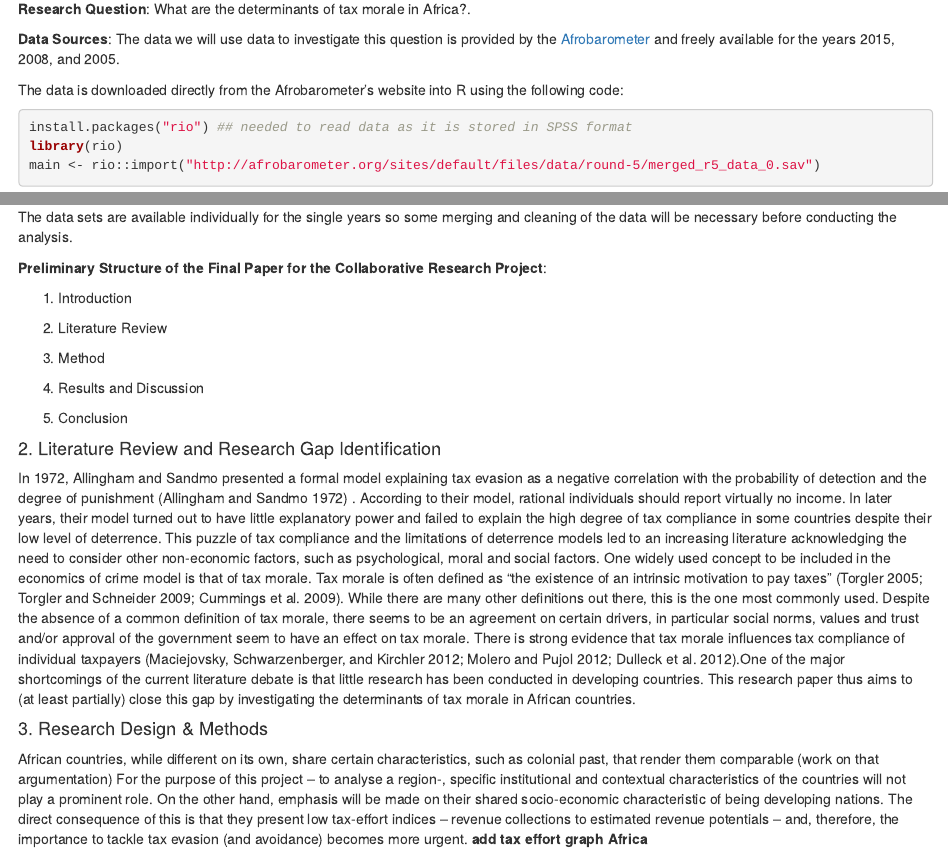
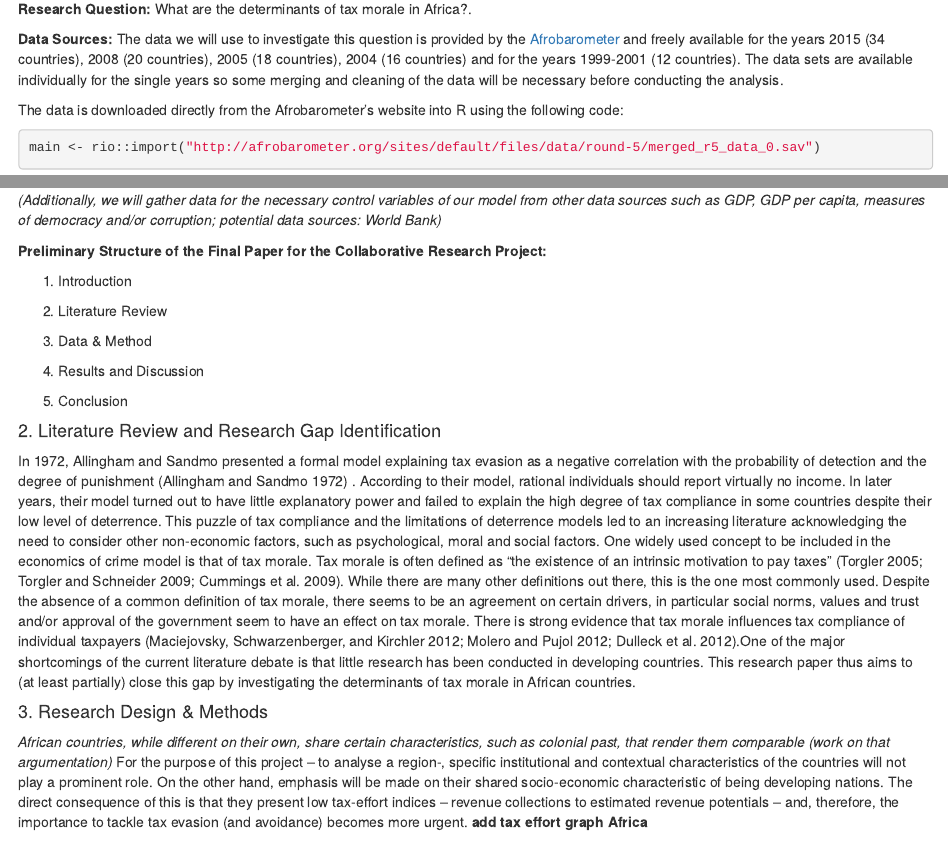
Before and after one commit to jasmincantzler/TaxMorale, an R Markdown document (Assignment 2/Assignment_2.Rmd): the page in a window 1100 px wide, from 330 px down, and a second part further down, joined at a grey line. Rendered offline with R 4.5, knitr and Pandoc, with nearby package versions; drawn as R Markdown's standard HTML page in place of the format the file asks for; some code elsewhere in the file could not run offline.

Commit message:
some further editing
I included an R code chunk to show how we downloaded the data (as a
suggestion). I tried to knit it to a word document later, but only
received various error messages...maybe we will have to check later if
that is just me or if you can't knit it either (after we had just fixed
that issue with the pdf, sorry)

````diff
--- a/Assignment 2/Assignment_2.Rmd
+++ b/Assignment 2/Assignment_2.Rmd
@@ -2,7 +2,7 @@
 title: "Tax Morale in Africa"
 author: "Wiebke Weiger & Jasmin Cantzler"
 date: "11. Oktober 2015"
-output: html_document
+output: word_document
 bibliography: References.bib
 ---
 
@@ -14,26 +15,27 @@ bibliography: References.bib
 
-**Research Question**: What are the determinants of tax morale in Africa?.
+**Research Question:**
+What are the determinants of tax morale in Africa?.
 
-**Data Sources**: The data we will use data to investigate this question is provided by the [Afrobarometer](http://www.afrobarometer.org/) and freely available for the years 2015, 2008, and 2005.
+**Data Sources:**
+The data we will use to investigate this question is provided by the [Afrobarometer](http://www.afrobarometer.org/) and freely available for the years 2015 (34 countries), 2008 (20 countries), 2005 (18 countries), 2004 (16 countries) and for the years 1999-2001 (12 countries). The data sets are available individually for the single years so some merging and cleaning of the data will be necessary before conducting the analysis.
 
 The data is downloaded directly from the Afrobarometer's website into R using the following code:
 
 ```{r}
-install.packages("rio") ## needed to read data as it is stored in SPSS format
-library(rio)
 main <- rio::import("http://afrobarometer.org/sites/default/files/data/round-5/merged_r5_data_0.sav")
 ```
 
-The data sets are available individually for the single years so some merging and cleaning of the data will be necessary before conducting the analysis.
+
+*(Additionally, we will gather data for the necessary control variables of our model from other data sources such as GDP, GDP per capita, measures of democracy and/or corruption; potential data sources: World Bank)*
 
 
-**Preliminary Structure of the Final Paper for the Collaborative Research Project**:
+**Preliminary Structure of the Final Paper for the Collaborative Research Project:**
 
 1. Introduction
 
 2. Literature Review
 
-3. Method
+3. Data & Method
 
 4. Results and Discussion
 
@@ -44,7 +46,7 @@ In 1972, Allingham and Sandmo presented a formal model explaining tax evasion as
 [@Maciejovsky2012; @Molero2012; @Dulleck2012].One of the major shortcomings of the current literature debate is that little research has been conducted in developing countries. This research paper thus aims to (at least partially) close this gap by investigating the determinants of tax morale in African countries.
 
 #### 3. Research Design & Methods
-African countries, while different on its own, share certain characteristics, such as colonial past, that render them comparable (work on that argumentation) For the purpose of this project – to analyse a region-, specific institutional and contextual characteristics of the countries will not play a prominent role. On the other hand, emphasis will be made on their shared socio-economic characteristic of being developing nations. The direct consequence of this is that they present low tax-effort indices – revenue collections to estimated revenue potentials – and, therefore, the importance to tackle tax evasion (and avoidance) becomes more urgent. **add tax effort graph Africa**
+*African countries, while different on their own, share certain characteristics, such as colonial past, that render them comparable (work on that argumentation)* For the purpose of this project – to analyse a region-, specific institutional and contextual characteristics of the countries will not play a prominent role. On the other hand, emphasis will be made on their shared socio-economic characteristic of being developing nations. The direct consequence of this is that they present low tax-effort indices – revenue collections to estimated revenue potentials – and, therefore, the importance to tackle tax evasion (and avoidance) becomes more urgent. **add tax effort graph Africa**
 
 Moreover, identifying the determinants of tax morale could have interesting implications for policy interventions in compliance matters. For example, studies have shown that (pre-existing) deterrence mechanisms work better when there is a ‘social cost’ attached to them [@OECD]. With a thorough literature review, we will argue that this ‘social cost’ can be explained by tax morale. Subsequently, policy strategies aiming at increasing compliance should look at ways of increasing tax morale, appealing to the cooperative (complier) side of the sector, as opposed to increasing deterrence mechanisms which may have counter-intuitive effects – such as more evasion, even when the cost of defecting increases.
 
````
Also changed, not shown: Assignment 2/Assignment_2.Rmd (3 more changed lines), 1 other file.
